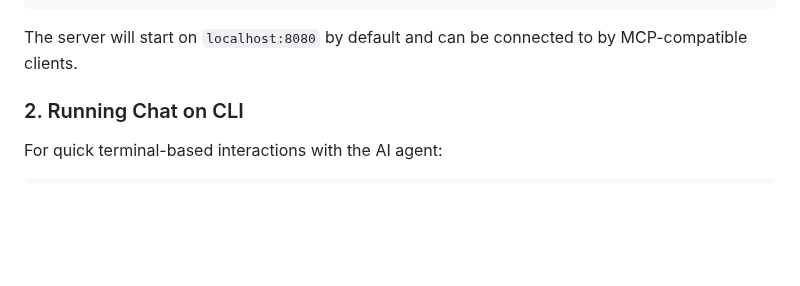
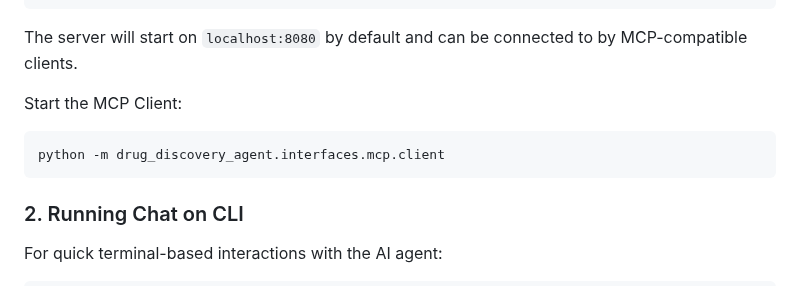
Before and after one commit to drug-discovery-ai/deda-drug-evaluation-and-discovery-agent, a Markdown page: README.md, the part around the change. GitHub-like rendering; blank space fills up the shorter version.

````diff
--- a/README.md
+++ b/README.md
@@ -95,6 +95,11 @@ python -m drug_discovery_agent.interfaces.mcp.server --port 8081
 ```
 
 The server will start on `localhost:8080` by default and can be connected to by MCP-compatible clients.
+
+Start the MCP Client:
+```bash
+python -m drug_discovery_agent.interfaces.mcp.client
+```
 
 ### 2. Running Chat on CLI
 
````
